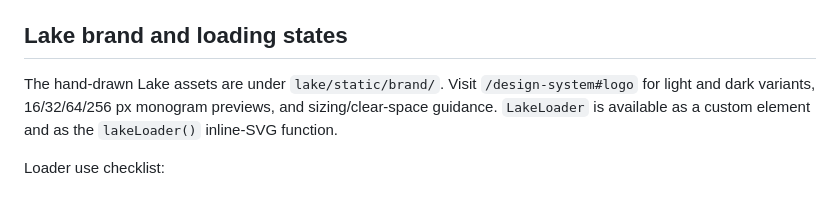
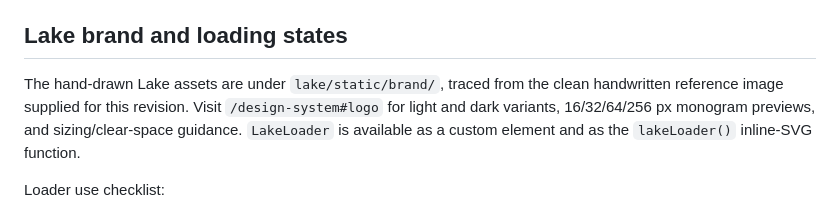
Before and after one commit to temanhattan/Lake, a Markdown page: README.md, the part around the change. Rendered like a GitHub page.

```diff
--- a/README.md
+++ b/README.md
@@ -88,7 +88,7 @@ Run the test suite with `python -m unittest discover -s tests -v`. Tests cover p
 
 ## Lake brand and loading states
 
-The hand-drawn Lake assets are under `lake/static/brand/`. Visit `/design-system#logo` for light and dark variants, 16/32/64/256 px monogram previews, and sizing/clear-space guidance. `LakeLoader` is available as a custom element and as the `lakeLoader()` inline-SVG function.
+The hand-drawn Lake assets are under `lake/static/brand/`, traced from the clean handwritten reference image supplied for this revision. Visit `/design-system#logo` for light and dark variants, 16/32/64/256 px monogram previews, and sizing/clear-space guidance. `LakeLoader` is available as a custom element and as the `lakeLoader()` inline-SVG function.
 
 Loader use checklist:
 
```
Also changed, not shown: VERIFICATION.md (+3 -3 lines).
